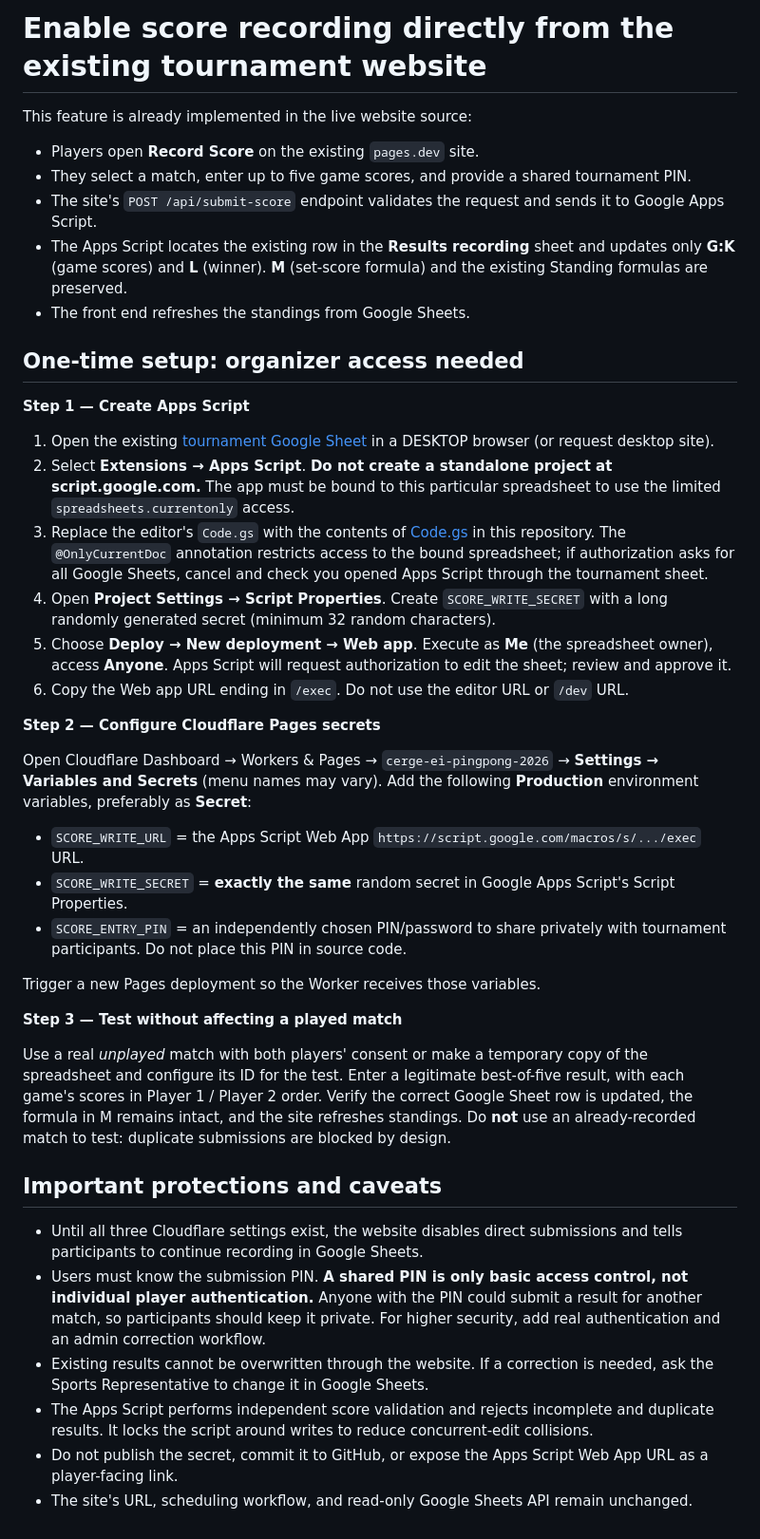
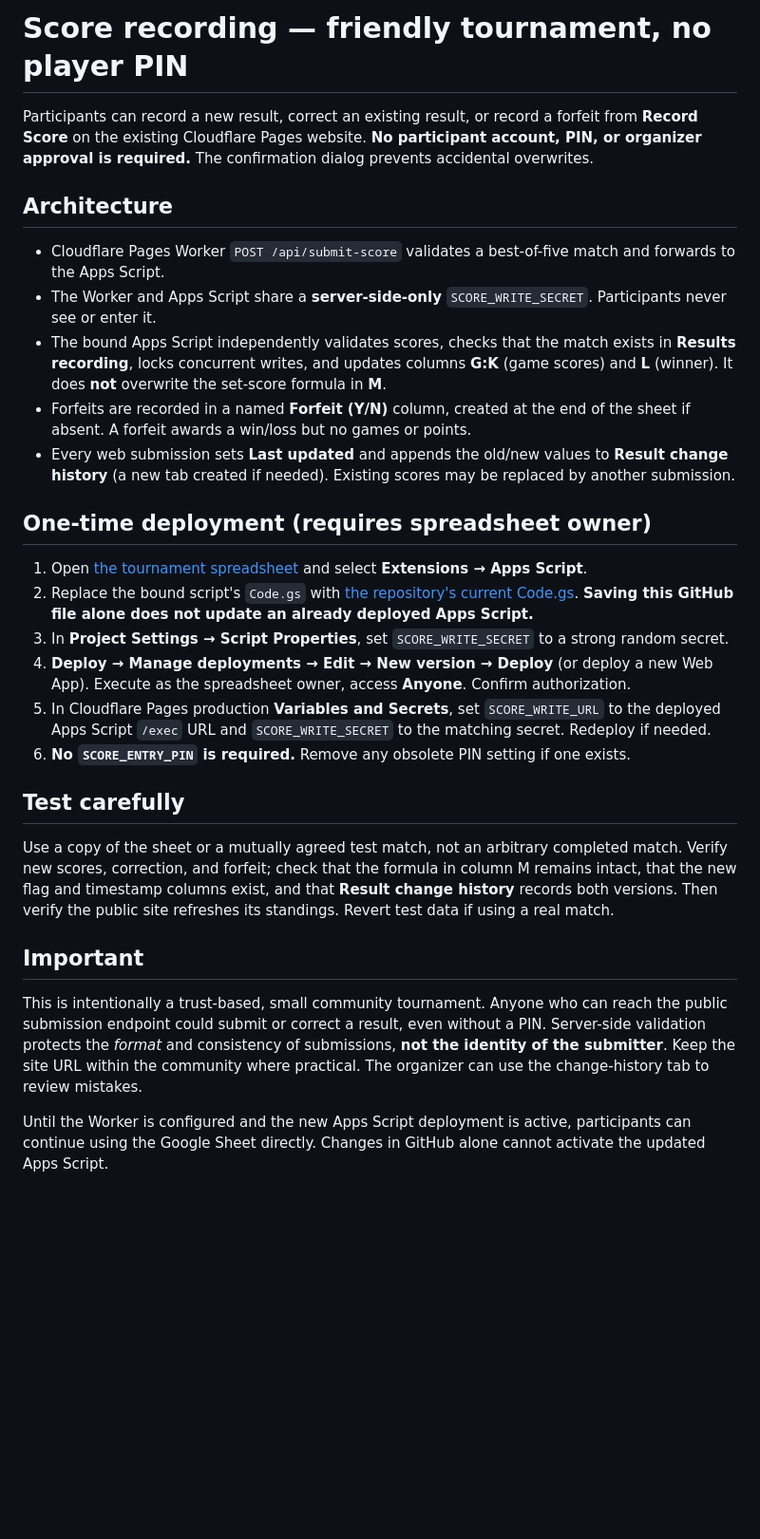
Before and after one commit to tchomkaew-stack/cerge-ei-pingpong-2026, a Markdown page: integrations/README-score-write.md, the part around the change. Shown at 95% size. GitHub-like rendering; blank space fills up the shorter version.

Commit message:
Document PIN-free self-service result correction and required Apps Script redeployment

```diff
--- a/integrations/README-score-write.md
+++ b/integrations/README-score-write.md
@@ -1,42 +1,26 @@
-# Enable score recording directly from the existing tournament website
+# Score recording — friendly tournament, no player PIN
 
-This feature is already implemented in the live website source:
-- Players open **Record Score** on the existing `pages.dev` site.
-- They select a match, enter up to five game scores, and provide a shared tournament PIN.
-- The site's `POST /api/submit-score` endpoint validates the request and sends it to Google Apps Script.
-- The Apps Script locates the existing row in the **Results recording** sheet and updates only **G:K** (game scores) and **L** (winner). **M** (set-score formula) and the existing Standing formulas are preserved.
-- The front end refreshes the standings from Google Sheets.
+Participants can record a new result, correct an existing result, or record a forfeit from **Record Score** on the existing Cloudflare Pages website. **No participant account, PIN, or organizer approval is required.** The confirmation dialog prevents accidental overwrites.
 
-## One-time setup: organizer access needed
+## Architecture
+- Cloudflare Pages Worker `POST /api/submit-score` validates a best-of-five match and forwards to the Apps Script.
+- The Worker and Apps Script share a **server-side-only** `SCORE_WRITE_SECRET`. Participants never see or enter it.
+- The bound Apps Script independently validates scores, checks that the match exists in **Results recording**, locks concurrent writes, and updates columns **G:K** (game scores) and **L** (winner). It does **not** overwrite the set-score formula in **M**.
+- Forfeits are recorded in a named **Forfeit (Y/N)** column, created at the end of the sheet if absent. A forfeit awards a win/loss but no games or points.
+- Every web submission sets **Last updated** and appends the old/new values to **Result change history** (a new tab created if needed). Existing scores may be replaced by another submission.
 
-**Step 1 — Create Apps Script**
+## One-time deployment (requires spreadsheet owner)
+1. Open [the tournament spreadsheet](https://docs.google.com/spreadsheets/d/1tbDsjuuQhpLPLtzR5w14DlT-D1HK4slx4iFtcWjfhyI/edit) and select **Extensions → Apps Script**.
+2. Replace the bound script's `Code.gs` with [the repository's current Code.gs](./google-apps-script/Code.gs). **Saving this GitHub file alone does not update an already deployed Apps Script.**
+3. In **Project Settings → Script Properties**, set `SCORE_WRITE_SECRET` to a strong random secret.
+4. **Deploy → Manage deployments → Edit → New version → Deploy** (or deploy a new Web App). Execute as the spreadsheet owner, access **Anyone**. Confirm authorization.
+5. In Cloudflare Pages production **Variables and Secrets**, set `SCORE_WRITE_URL` to the deployed Apps Script `/exec` URL and `SCORE_WRITE_SECRET` to the matching secret. Redeploy if needed.
+6. **No `SCORE_ENTRY_PIN` is required.** Remove any obsolete PIN setting if one exists.
 
-1. Open the existing [tournament Google Sheet](https://docs.google.com/spreadsheets/d/1tbDsjuuQhpLPLtzR5w14DlT-D1HK4slx4iFtcWjfhyI/edit) in a DESKTOP browser (or request desktop site).
-2. Select **Extensions → Apps Script**. **Do not create a standalone project at script.google.com.** The app must be bound to this particular spreadsheet to use the limited `spreadsheets.currentonly` access.
-3. Replace the editor's `Code.gs` with the contents of [Code.gs](./google-apps-script/Code.gs) in this repository. The `@OnlyCurrentDoc` annotation restricts access to the bound spreadsheet; if authorization asks for all Google Sheets, cancel and check you opened Apps Script through the tournament sheet.
-4. Open **Project Settings → Script Properties**. Create `SCORE_WRITE_SECRET` with a long randomly generated secret (minimum 32 random characters).
-5. Choose **Deploy → New deployment → Web app**. Execute as **Me** (the spreadsheet owner), access **Anyone**. Apps Script will request authorization to edit the sheet; review and approve it.
-6. Copy the Web app URL ending in `/exec`. Do not use the editor URL or `/dev` URL.
+## Test carefully
+Use a copy of the sheet or a mutually agreed test match, not an arbitrary completed match. Verify new scores, correction, and forfeit; check that the formula in column M remains intact, that the new flag and timestamp columns exist, and that **Result change history** records both versions. Then verify the public site refreshes its standings. Revert test data if using a real match.
 
-**Step 2 — Configure Cloudflare Pages secrets**
+## Important
+This is intentionally a trust-based, small community tournament. Anyone who can reach the public submission endpoint could submit or correct a result, even without a PIN. Server-side validation protects the *format* and consistency of submissions, **not the identity of the submitter**. Keep the site URL within the community where practical. The organizer can use the change-history tab to review mistakes.
 
-Open Cloudflare Dashboard → Workers & Pages → `cerge-ei-pingpong-2026` → **Settings → Variables and Secrets** (menu names may vary). Add the following **Production** environment variables, preferably as **Secret**:
-
-- `SCORE_WRITE_URL` = the Apps Script Web App `https://script.google.com/macros/s/.../exec` URL.
-- `SCORE_WRITE_SECRET` = **exactly the same** random secret in Google Apps Script's Script Properties.
-- `SCORE_ENTRY_PIN` = an independently chosen PIN/password to share privately with tournament participants. Do not place this PIN in source code.
-
-Trigger a new Pages deployment so the Worker receives those variables.
-
-**Step 3 — Test without affecting a played match**
-
-Use a real *unplayed* match with both players' consent or make a temporary copy of the spreadsheet and configure its ID for the test. Enter a legitimate best-of-five result, with each game's scores in Player 1 / Player 2 order. Verify the correct Google Sheet row is updated, the formula in M remains intact, and the site refreshes standings. Do **not** use an already-recorded match to test: duplicate submissions are blocked by design.
-
-## Important protections and caveats
-
-- Until all three Cloudflare settings exist, the website disables direct submissions and tells participants to continue recording in Google Sheets.
-- Users must know the submission PIN. **A shared PIN is only basic access control, not individual player authentication.** Anyone with the PIN could submit a result for another match, so participants should keep it private. For higher security, add real authentication and an admin correction workflow.
-- Existing results cannot be overwritten through the website. If a correction is needed, ask the Sports Representative to change it in Google Sheets.
-- The Apps Script performs independent score validation and rejects incomplete and duplicate results. It locks the script around writes to reduce concurrent-edit collisions.
-- Do not publish the secret, commit it to GitHub, or expose the Apps Script Web App URL as a player-facing link.
-- The site's URL, scheduling workflow, and read-only Google Sheets API remain unchanged.
+Until the Worker is configured and the new Apps Script deployment is active, participants can continue using the Google Sheet directly. Changes in GitHub alone cannot activate the updated Apps Script.
```
